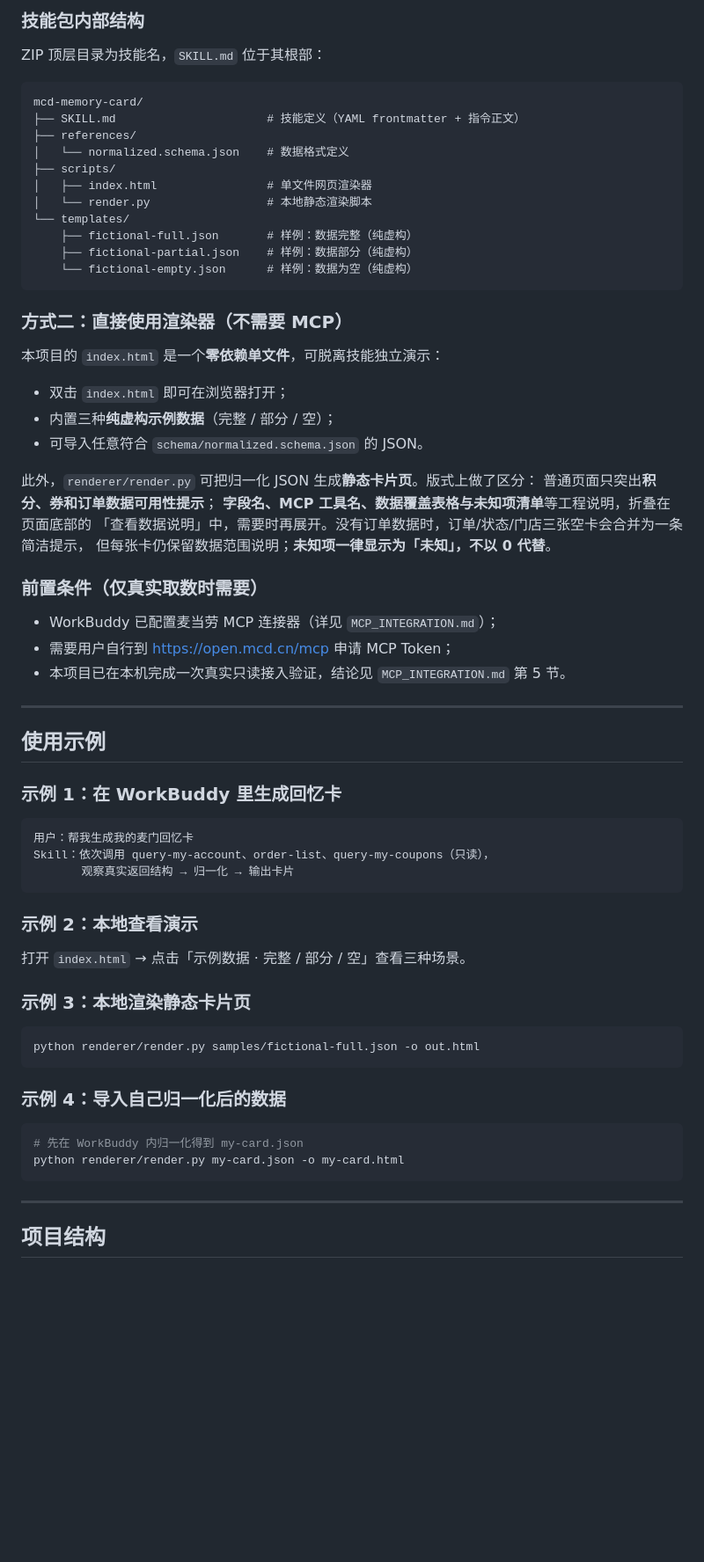
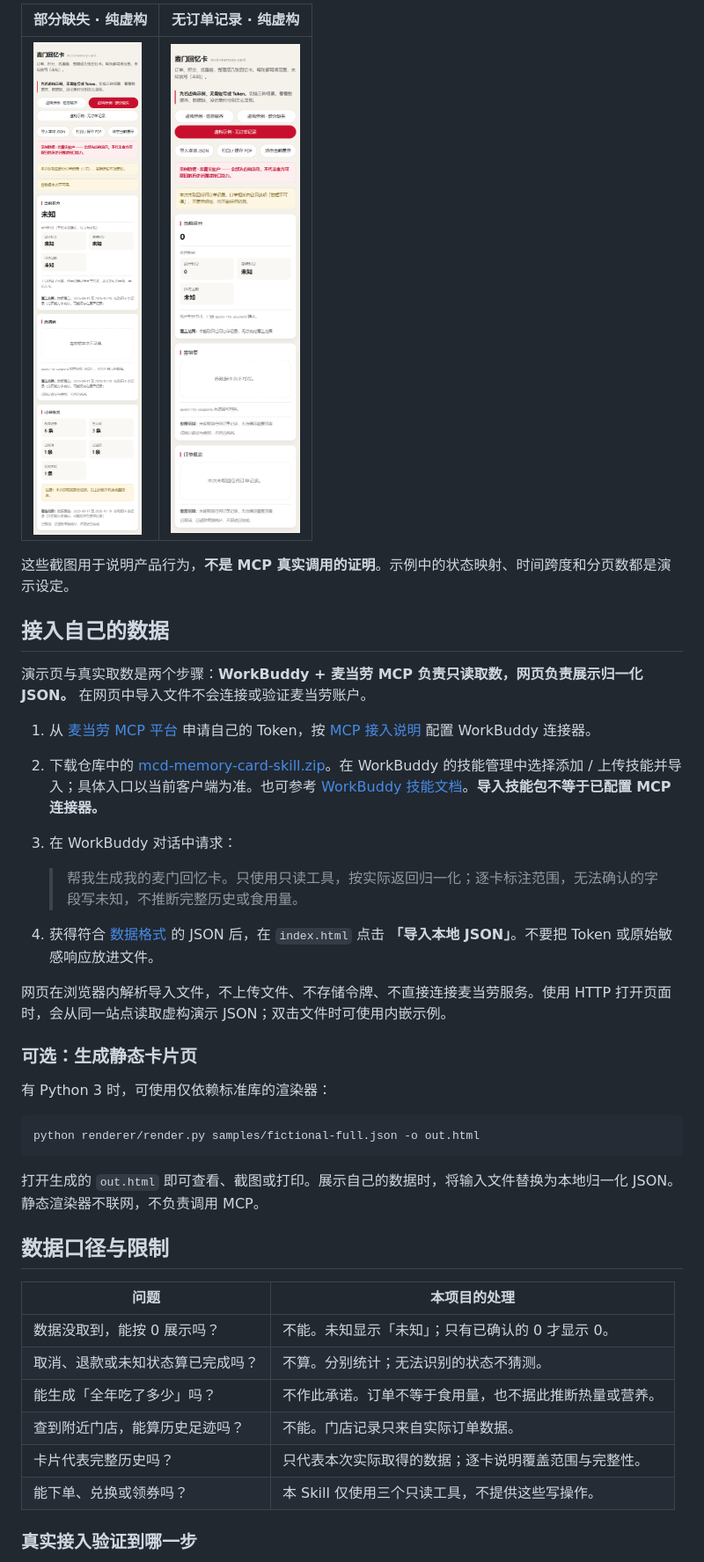
Before and after one commit to liaoli-hero/mcd-memory-card, a Markdown page: README.md, the part around the change printed below. Shown: that part at 88% size. Rendered like a GitHub page; pictures changed too: docs/images/demo-empty.png (added), docs/images/demo-partial.png (added); folded sections open; blank space fills up the shorter version.

Commit message:
Improve project showcase with honest demos and screenshot previews

````diff
--- a/README.md
+++ b/README.md
@@ -63,72 +53,46 @@ mcd-memory-card-skill.zip
 
-### 技能包内部结构
+| 部分缺失 · 纯虚构 | 无订单记录 · 纯虚构 |
+|---|---|
+| <img src="docs/images/demo-partial.png" alt="部分缺失的虚构演示：积分显示未知，券数据不可得，并提示仅取回部分记录。" width="360"> | <img src="docs/images/demo-empty.png" alt="无订单记录的虚构演示：可用积分为已确认的0，冻结与即将过期积分为未知，没有记录不等于没有历史消费。" width="360"> |
 
-ZIP 顶层目录为技能名，`SKILL.md` 位于其根部：
+</details>
 
-```
-mcd-memory-card/
-├── SKILL.md                      # 技能定义（YAML frontmatter + 指令正文）
-├── references/
-│   └── normalized.schema.json    # 数据格式定义
-├── scripts/
-│   ├── index.html                # 单文件网页渲染器
-│   └── render.py                 # 本地静态渲染脚本
-└── templates/
-    ├── fictional-full.json       # 样例：数据完整（纯虚构）
-    ├── fictional-partial.json    # 样例：数据部分（纯虚构）
-    └── fictional-empty.json      # 样例：数据为空（纯虚构）
-```
+这些截图用于说明产品行为，**不是 MCP 真实调用的证明**。示例中的状态映射、时间跨度和分页数都是演示设定。
 
-### 方式二：直接使用渲染器（不需要 MCP）
+## 接入自己的数据
 
-本项目的 `index.html` 是一个**零依赖单文件**，可脱离技能独立演示：
+演示页与真实取数是两个步骤：**WorkBuddy + 麦当劳 MCP 负责只读取数，网页负责展示归一化 JSON。** 在网页中导入文件不会连接或验证麦当劳账户。
 
-- 双击 `index.html` 即可在浏览器打开；
-- 内置三种**纯虚构示例数据**（完整 / 部分 / 空）；
-- 可导入任意符合 `schema/normalized.schema.json` 的 JSON。
+1. 从 [麦当劳 MCP 平台](https://open.mcd.cn/mcp) 申请自己的 Token，按 [MCP 接入说明](MCP_INTEGRATION.md) 配置 WorkBuddy 连接器。
+2. 下载仓库中的 [mcd-memory-card-skill.zip](https://github.com/liaoli-hero/mcd-memory-card/raw/refs/heads/main/mcd-memory-card-skill.zip)。在 WorkBuddy 的技能管理中选择添加 / 上传技能并导入；具体入口以当前客户端为准。也可参考 [WorkBuddy 技能文档](https://open.workbuddy.cn/docs/skill)。**导入技能包不等于已配置 MCP 连接器。**
+3. 在 WorkBuddy 对话中请求：
 
-此外，`renderer/render.py` 可把归一化 JSON 生成**静态卡片页**。版式上做了区分：
-普通页面只突出**积分、券和订单数据可用性提示**；
-**字段名、MCP 工具名、数据覆盖表格与未知项清单**等工程说明，折叠在页面底部的
-「查看数据说明」中，需要时再展开。没有订单数据时，订单/状态/门店三张空卡会合并为一条简洁提示，
-但每张卡仍保留数据范围说明；**未知项一律显示为「未知」，不以 0 代替**。
+   > 帮我生成我的麦门回忆卡。只使用只读工具，按实际返回归一化；逐卡标注范围，无法确认的字段写未知，不推断完整历史或食用量。
 
-### 前置条件（仅真实取数时需要）
+4. 获得符合 [数据格式](schema/normalized.schema.json) 的 JSON 后，在 `index.html` 点击 **「导入本地 JSON」**。不要把 Token 或原始敏感响应放进文件。
 
-- WorkBuddy 已配置麦当劳 MCP 连接器（详见 `MCP_INTEGRATION.md`）；
-- 需要用户自行到 https://open.mcd.cn/mcp 申请 MCP Token；
-- 本项目已在本机完成一次真实只读接入验证，结论见 `MCP_INTEGRATION.md` 第 5 节。
+网页在浏览器内解析导入文件，不上传文件、不存储令牌、不直接连接麦当劳服务。使用 HTTP 打开页面时，会从同一站点读取虚构演示 JSON；双击文件时可使用内嵌示例。
 
----
+### 可选：生成静态卡片页
 
-## 使用示例
-
-### 示例 1：在 WorkBuddy 里生成回忆卡
-
-```
-用户：帮我生成我的麦门回忆卡
-Skill：依次调用 query-my-account、order-list、query-my-coupons（只读），
-       观察真实返回结构 → 归一化 → 输出卡片
-```
-
-### 示例 2：本地查看演示
-
-打开 `index.html` → 点击「示例数据 · 完整 / 部分 / 空」查看三种场景。
-
-### 示例 3：本地渲染静态卡片页
+有 Python 3 时，可使用仅依赖标准库的渲染器：
 
 ```bash
 python renderer/render.py samples/fictional-full.json -o out.html
 ```
 
-### 示例 4：导入自己归一化后的数据
+打开生成的 `out.html` 即可查看、截图或打印。展示自己的数据时，将输入文件替换为本地归一化 JSON。静态渲染器不联网，不负责调用 MCP。
 
-```bash
-# 先在 WorkBuddy 内归一化得到 my-card.json
-python renderer/render.py my-card.json -o my-card.html
-```
+## 数据口径与限制
 
----
+| 问题 | 本项目的处理 |
+|---|---|
+| 数据没取到，能按 0 展示吗？ | 不能。未知显示「未知」；只有已确认的 0 才显示 0。 |
+| 取消、退款或未知状态算已完成吗？ | 不算。分别统计；无法识别的状态不猜测。 |
+| 能生成「全年吃了多少」吗？ | 不作此承诺。订单不等于食用量，也不据此推断热量或营养。 |
+| 查到附近门店，能算历史足迹吗？ | 不能。门店记录只来自实际订单数据。 |
+| 卡片代表完整历史吗？ | 只代表本次实际取得的数据；逐卡说明覆盖范围与完整性。 |
+| 能下单、兑换或领券吗？ | 本 Skill 仅使用三个只读工具，不提供这些写操作。 |
 
-## 项目结构
+### 真实接入验证到哪一步
 
````
Also changed, not shown: other parts of README.md (+52 -120 lines), docs/SCREENSHOT_PLAN.md (added, +40 -0 lines), docs/images/demo-full.png (added), 4 other files.
